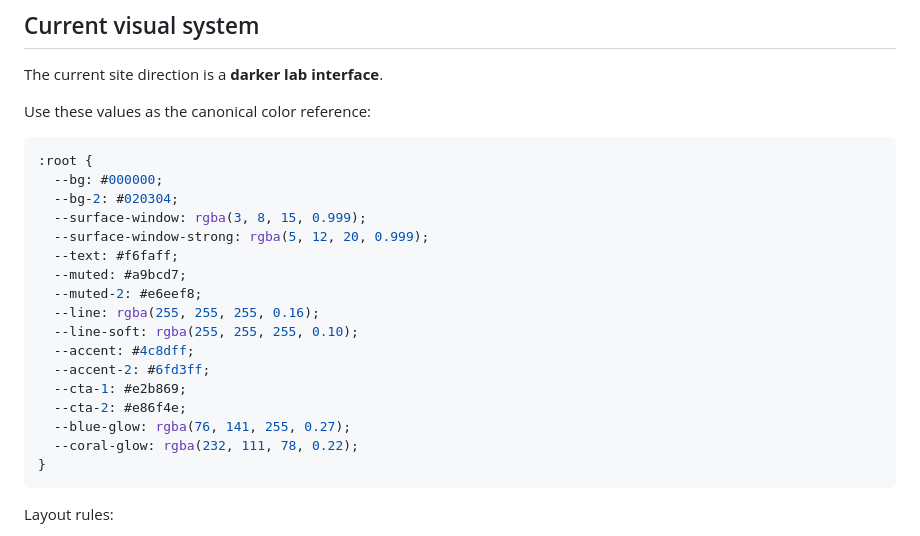
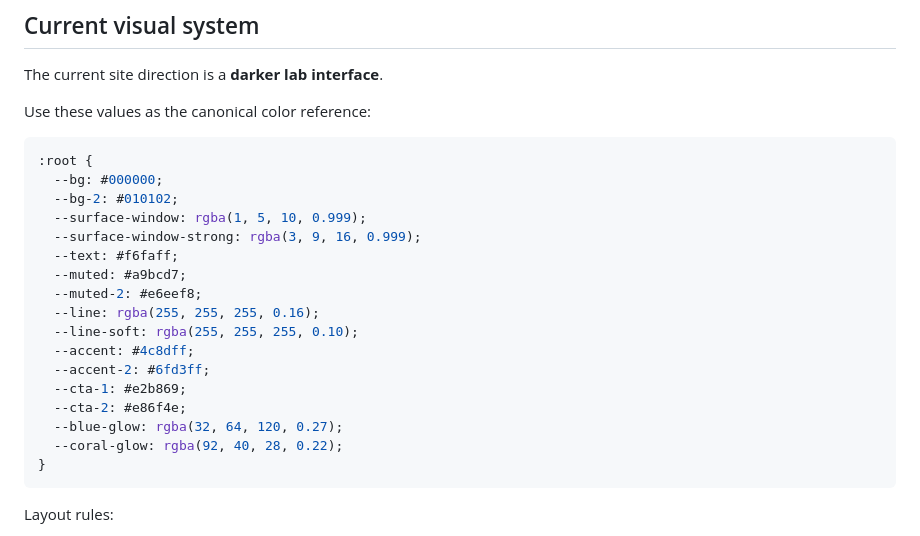
Before and after one commit to burtonmakes/burtonmakes.github.io, a Markdown page: README.md, the part around the change. Rendered like a GitHub page.

Commit message:
Update README darker palette tokens

````diff
--- a/README.md
+++ b/README.md
@@ -39,9 +39,9 @@ Use these values as the canonical color reference:
 ```css
 :root {
   --bg: #000000;
-  --bg-2: #020304;
-  --surface-window: rgba(3, 8, 15, 0.999);
-  --surface-window-strong: rgba(5, 12, 20, 0.999);
+  --bg-2: #010102;
+  --surface-window: rgba(1, 5, 10, 0.999);
+  --surface-window-strong: rgba(3, 9, 16, 0.999);
   --text: #f6faff;
   --muted: #a9bcd7;
   --muted-2: #e6eef8;
@@ -51,8 +51,8 @@ Use these values as the canonical color reference:
   --accent-2: #6fd3ff;
   --cta-1: #e2b869;
   --cta-2: #e86f4e;
-  --blue-glow: rgba(76, 141, 255, 0.27);
-  --coral-glow: rgba(232, 111, 78, 0.22);
+  --blue-glow: rgba(32, 64, 120, 0.27);
+  --coral-glow: rgba(92, 40, 28, 0.22);
 }
 ```
 
````
